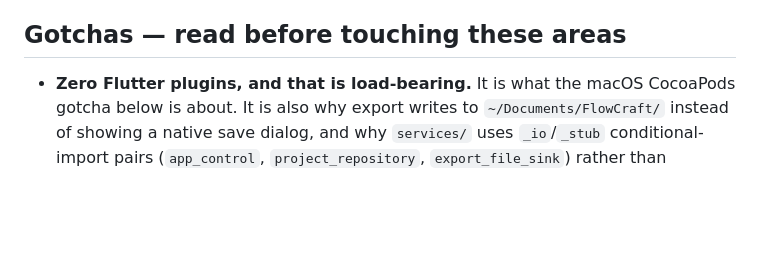
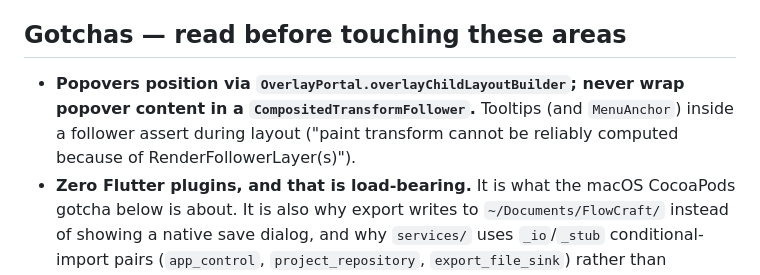
Before and after one commit to alisheraxmedov/flowcraft-app, a Markdown page: CLAUDE.md, the part around the change. Rendered like a GitHub page; blank space fills up the shorter version.

```diff
--- a/CLAUDE.md
+++ b/CLAUDE.md
@@ -98,6 +98,9 @@ text edit along with it.
 
 ## Gotchas — read before touching these areas
 
+- **Popovers position via `OverlayPortal.overlayChildLayoutBuilder`; never wrap popover content in
+  a `CompositedTransformFollower`.** Tooltips (and `MenuAnchor`) inside a follower assert during
+  layout ("paint transform cannot be reliably computed because of RenderFollowerLayer(s)").
 - **Zero Flutter plugins, and that is load-bearing.** It is what the macOS CocoaPods gotcha
   below is about. It is also why export writes to `~/Documents/FlowCraft/` instead of showing
   a native save dialog, and why `services/` uses `_io`/`_stub` conditional-import pairs
```
Also changed, not shown: CHANGELOG.md (+9 -0 lines), CHANGESLOGS/2026-10-08.md (+11 -0 lines).
